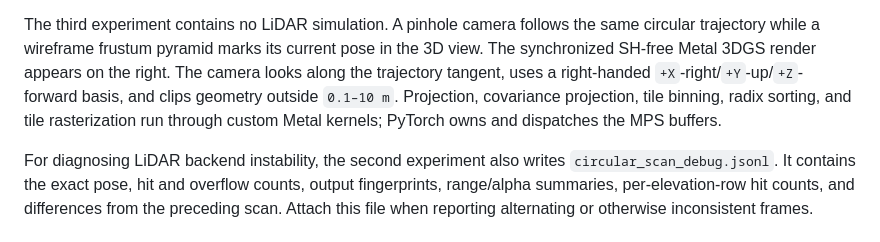
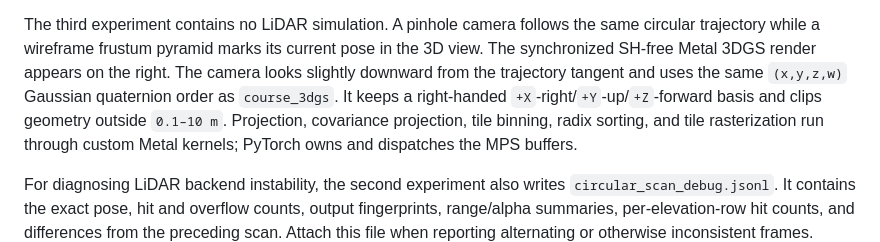
Before and after one commit to vinneyto/lidar_sim, a Markdown page: README.md, the part around the change. Rendered like a GitHub page.

Commit message:
Match course quaternion order and pitch camera down

```diff
--- a/README.md
+++ b/README.md
@@ -86,8 +86,10 @@ parallel to the XZ tabletop/orbit plane.
 The third experiment contains no LiDAR simulation. A pinhole camera follows the
 same circular trajectory while a wireframe frustum pyramid marks its current
 pose in the 3D view. The synchronized SH-free Metal 3DGS render appears on the
-right. The camera looks along the trajectory tangent, uses a right-handed
-`+X`-right/`+Y`-up/`+Z`-forward basis, and clips geometry outside `0.1–10 m`.
+right. The camera looks slightly downward from the trajectory tangent and uses
+the same `(x,y,z,w)` Gaussian quaternion order as `course_3dgs`. It keeps a
+right-handed `+X`-right/`+Y`-up/`+Z`-forward basis and clips geometry outside
+`0.1–10 m`.
 Projection, covariance projection, tile binning, radix sorting, and tile
 rasterization run through custom Metal kernels; PyTorch owns and dispatches the
 MPS buffers.
```
